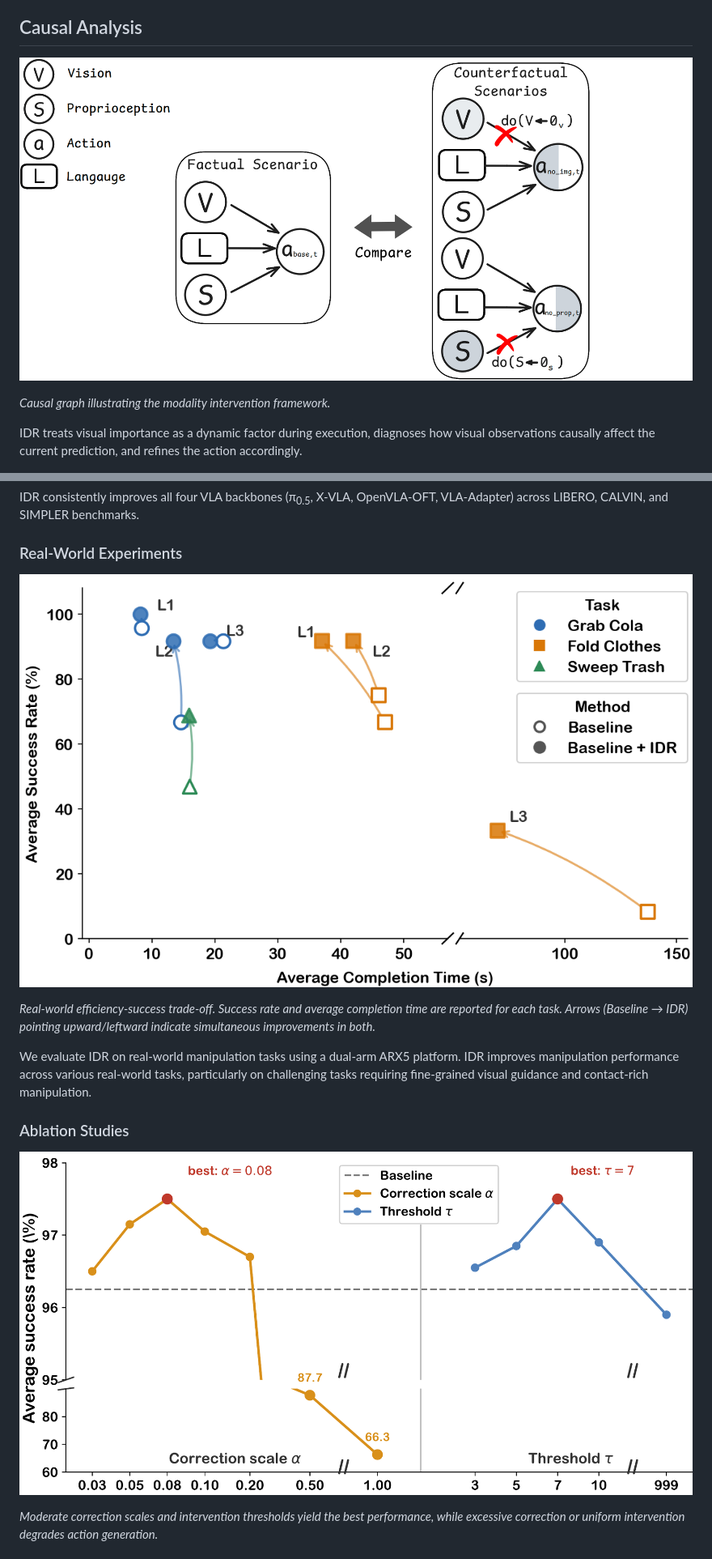
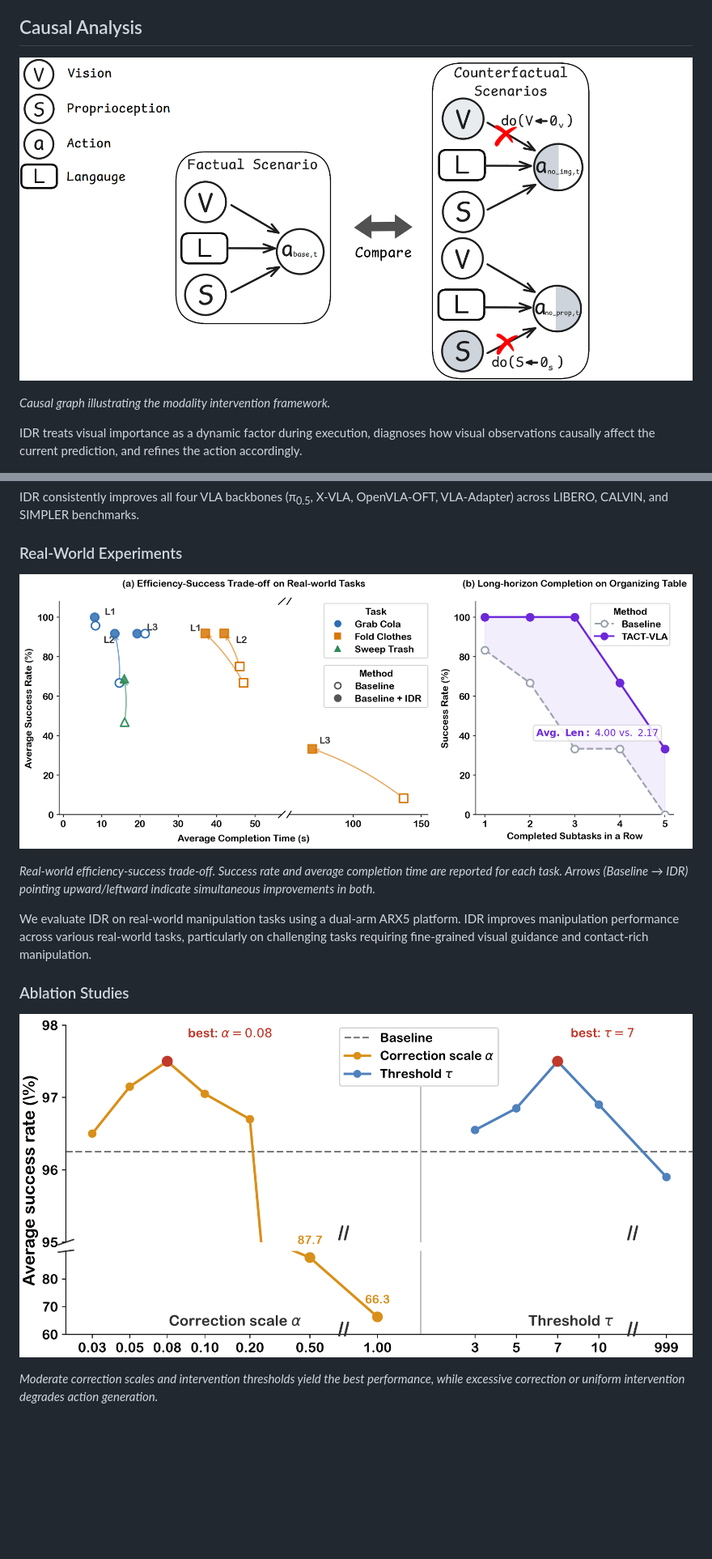
Before and after one commit to floy4/IDR, a Markdown page: README.md, 2 parts joined by grey strips. Shown at 81% size. Drawn GitHub-style; blank space fills up the shorter version.

Commit message:
Fix image paths to use root images folder

```diff
--- a/README.md
+++ b/README.md
@@ -27,7 +27,7 @@ IDR treats visual importance as a dynamic factor during execution, diagnoses how
 
 ## Causal Analysis
 
-![Causal Graph](https://raw.githubusercontent.com/floy4/IDR/main/project_page/images/causal_graph.png)
+![Causal Graph](https://raw.githubusercontent.com/floy4/IDR/main/images/causal_graph.png)
 
 *Causal graph illustrating the modality intervention framework.*
 
@@ -65,7 +65,7 @@ IDR consistently improves all four VLA backbones (π<sub>0.5</sub>, X-VLA, OpenV
 
 ### Real-World Experiments
 
-![Real World Results](https://raw.githubusercontent.com/floy4/IDR/main/project_page/images/fig_realworld_panels.png)
+![Real World Results](https://raw.githubusercontent.com/floy4/IDR/main/images/fig_realworld_panels.png)
 
 *Real-world efficiency-success trade-off. Success rate and average completion time are reported for each task. Arrows (Baseline → IDR) pointing upward/leftward indicate simultaneous improvements in both.*
 
@@ -73,7 +73,7 @@ We evaluate IDR on real-world manipulation tasks using a dual-arm ARX5 platform.
 
 ### Ablation Studies
 
-![Hyperparameter Ablation](https://raw.githubusercontent.com/floy4/IDR/main/project_page/images/ablation_on_hypers.png)
+![Hyperparameter Ablation](https://raw.githubusercontent.com/floy4/IDR/main/images/ablation_on_hypers.png)
 
 *Moderate correction scales and intervention thresholds yield the best performance, while excessive correction or uniform intervention degrades action generation.*
 
```
Also changed, not shown: other parts of README.md (+3 -3 lines).
